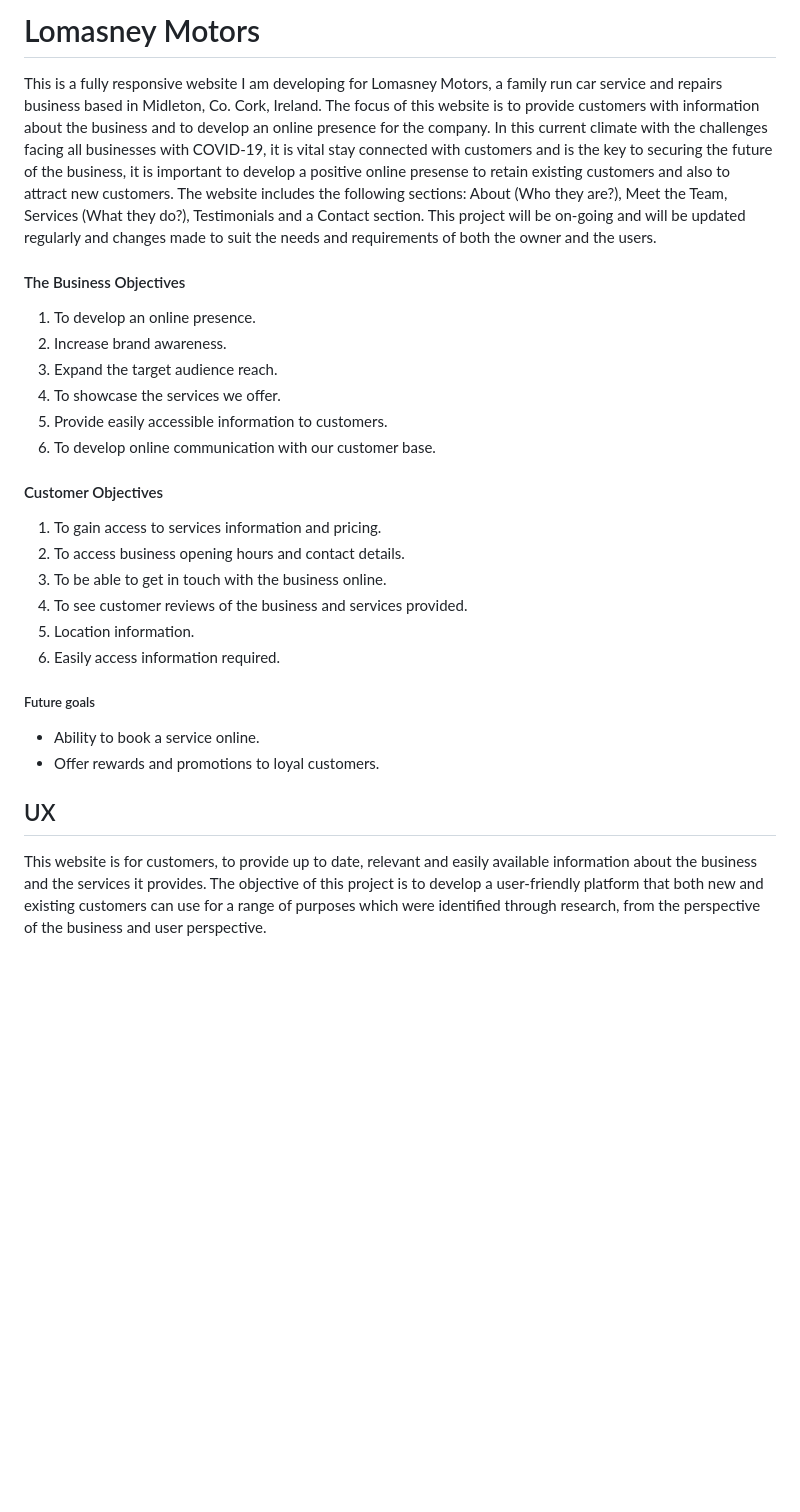
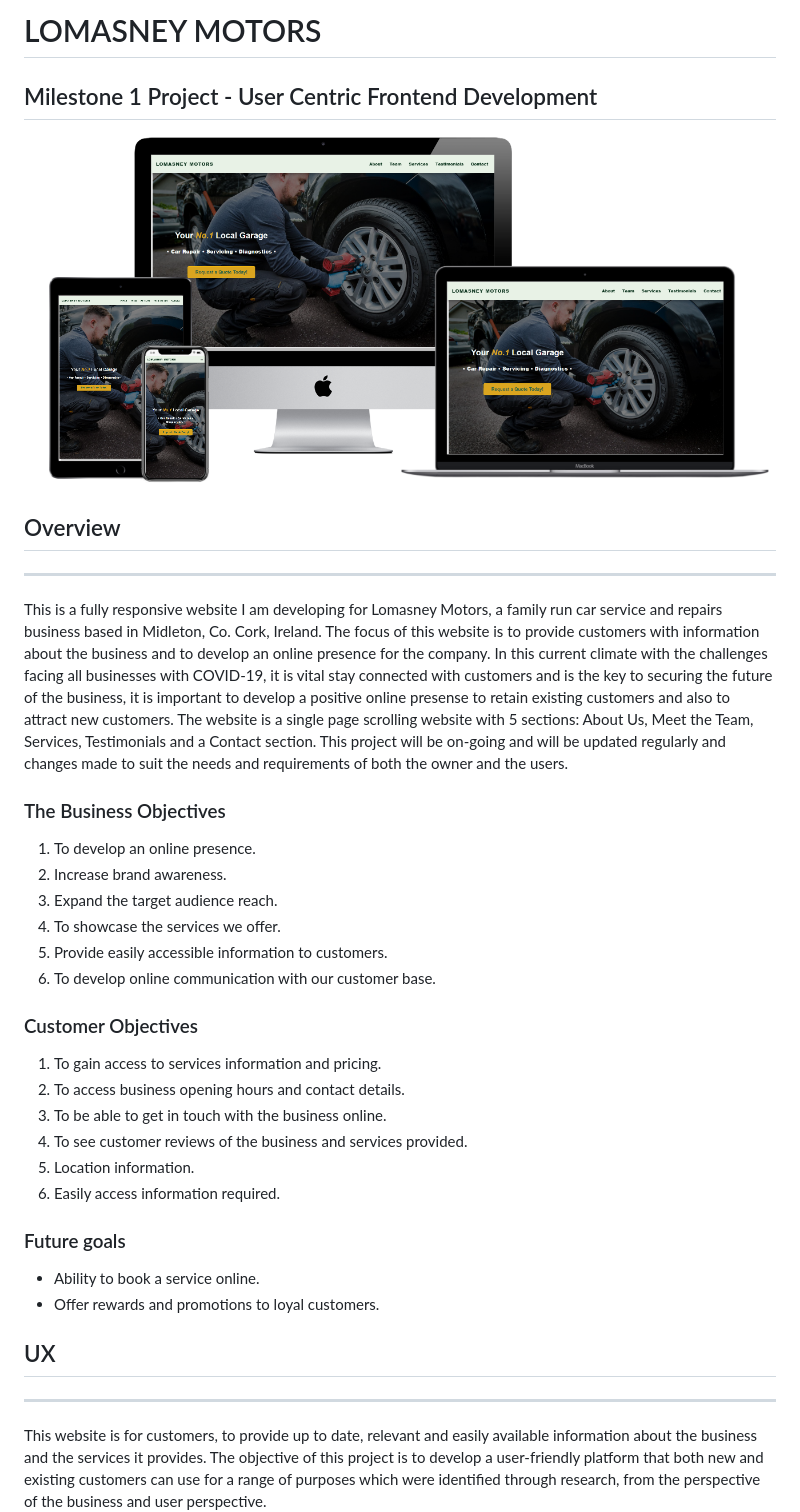
Before and after one commit to Code-Institute-Submissions/Lomasney-Motors, a Markdown page: README.md, the part around the change printed below. Rendered like a GitHub page; pictures changed too: wireframes/multi-device.png (added); blank space fills up the shorter version.

```diff
--- a/README.md
+++ b/README.md
@@ -1,13 +1,17 @@
-# Lomasney Motors
+# LOMASNEY MOTORS
+## Milestone 1 Project - User Centric Frontend Development
+![Lomasney Motors Mockup for](wireframes/multi-device.png "Multi-device Mockup")
 
+## Overview
+---
 This is a fully responsive website I am developing for Lomasney Motors, a family run car service and repairs business based in Midleton, Co. Cork, Ireland.
 The focus of this website is to provide customers with information about the business and to develop an online presence for the company. In
 this current climate with the challenges facing all businesses with COVID-19, it is vital stay connected with customers and is the key to securing the future
-of the business, it is important to develop a positive online presense to retain existing customers and also to attract new customers. The website includes
-the following sections: About (Who they are?), Meet the Team, Services (What they do?), Testimonials and a Contact section. This project will be on-going and will be updated
+of the business, it is important to develop a positive online presense to retain existing customers and also to attract new customers. The website is a single page
+scrolling website with 5 sections: About Us, Meet the Team, Services, Testimonials and a Contact section. This project will be on-going and will be updated
 regularly and changes made to suit the needs and requirements of both the owner and the users.
 
-#### The Business Objectives
+### The Business Objectives
 1. To develop an online presence.
 2. Increase brand awareness.
 3. Expand the target audience reach.
@@ -15,7 +19,7 @@ regularly and changes made to suit the needs and requirements of both the owner
 5. Provide easily accessible information to customers.
 6. To develop online communication with our customer base.
 
-#### Customer Objectives
+### Customer Objectives
 1. To gain access to services information and pricing.
 2. To access business opening hours and contact details.
 3. To be able to get in touch with the business online.
@@ -23,12 +27,12 @@ regularly and changes made to suit the needs and requirements of both the owner
 5. Location information.
 6. Easily access information required.
 
-##### Future goals
+### Future goals
 * Ability to book a service online.
 * Offer rewards and promotions to loyal customers.
 
 ## UX
-
+---
 This website is for customers, to provide up to date, relevant and easily available information about the business and the services it provides.
 The objective of this project is to develop a user-friendly platform that both new and existing customers can use for a range of purposes which were
 identified through research, from the perspective of the business and user perspective.
```
Also changed, not shown: other parts of README.md (+7 -5 lines).
